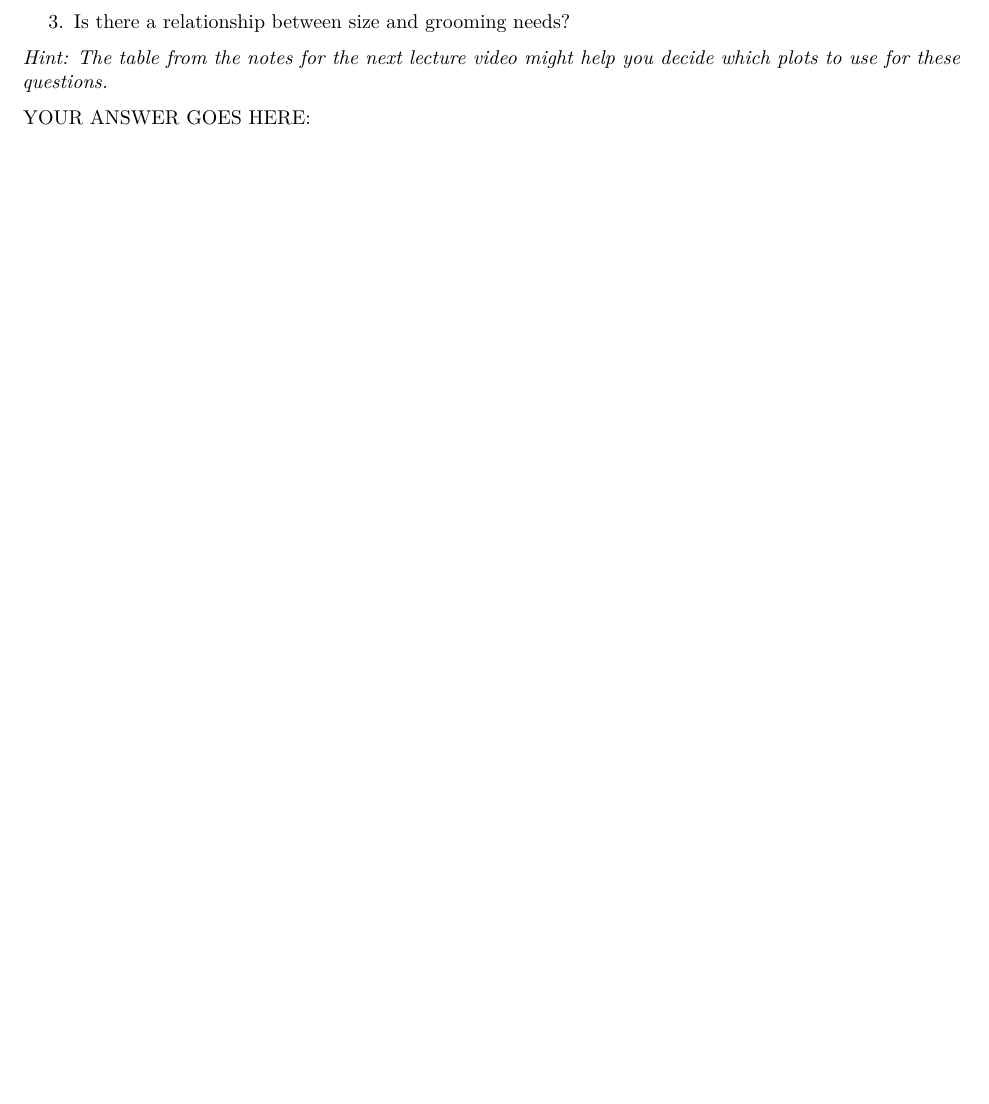
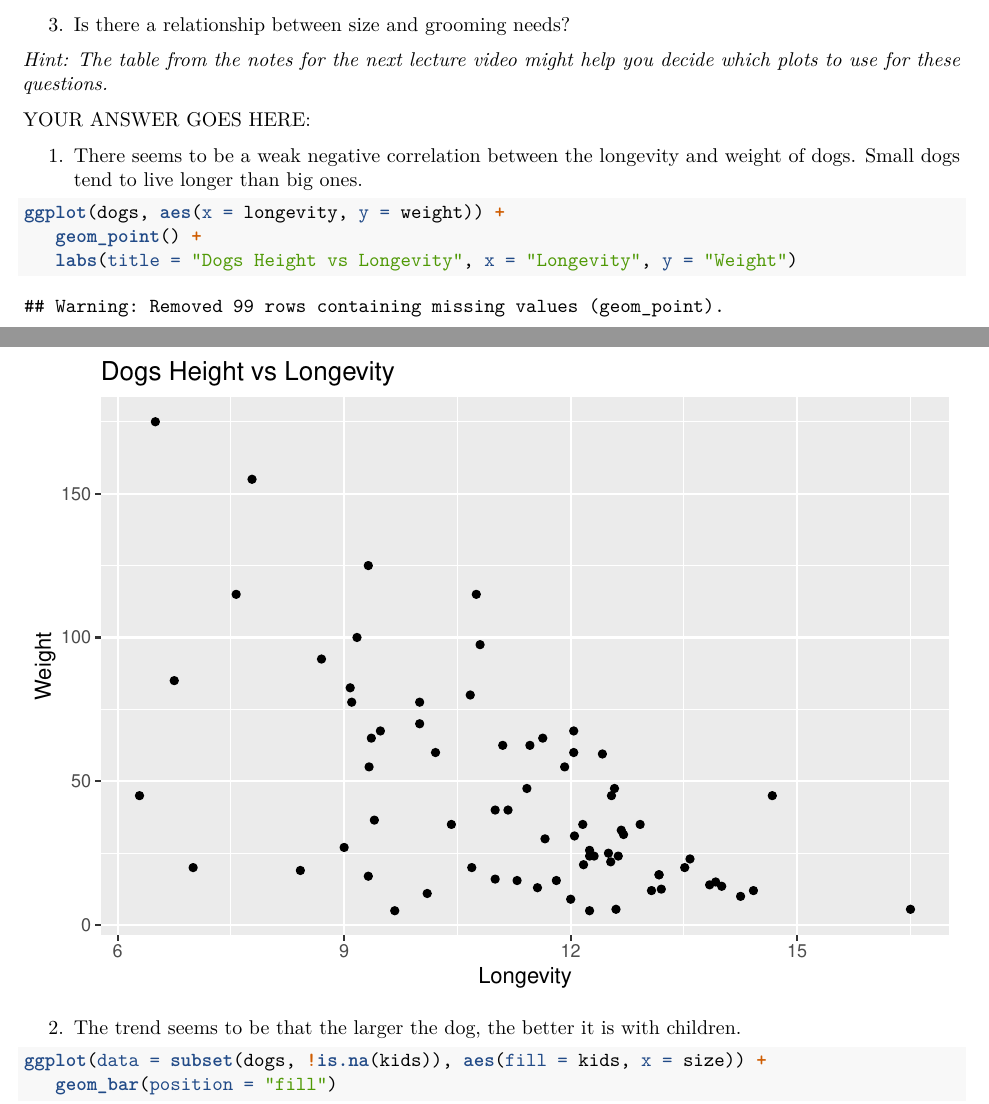
Before and after one commit to evilpegasus/STAT33B, a LaTeX document (Week 5/workbook04.tex): part of page 5 of 5 before the commit and two parts of pages 5 and 6 of 7 after it, the two joined at a grey line, cut so that both start at the same text, the shorter picture padded with empty space. The pictures show the PDF file Week 5/workbook04.pdf that the author committed with the source.

Commit message:
wb4 done

```diff
--- a/Week 5/workbook04.tex
+++ b/Week 5/workbook04.tex
@@ -302,6 +303,25 @@ and labels.
 
 YOUR ANSWER GOES HERE:
 
+\begin{Shaded}
+\begin{Highlighting}[]
+\NormalTok{dogs}\OperatorTok{$}\NormalTok{size =}\StringTok{ }\KeywordTok{factor}\NormalTok{(dogs}\OperatorTok{$}\NormalTok{size, }\DataTypeTok{levels =} \KeywordTok{rev}\NormalTok{(}\KeywordTok{levels}\NormalTok{(dogs}\OperatorTok{$}\NormalTok{size)))}
+\KeywordTok{ggplot}\NormalTok{(dogs, }\KeywordTok{aes}\NormalTok{(}\DataTypeTok{x =}\NormalTok{ height, }\DataTypeTok{y =}\NormalTok{ weight)) }\OperatorTok{+}
+\StringTok{   }\KeywordTok{geom\_point}\NormalTok{(}\KeywordTok{aes}\NormalTok{(}\DataTypeTok{size =}\NormalTok{ size, }\DataTypeTok{color =}\NormalTok{ kids)) }\OperatorTok{+}
+\StringTok{   }\KeywordTok{labs}\NormalTok{(}\DataTypeTok{title =} \StringTok{"Dogs height vs Weight"}\NormalTok{, }\DataTypeTok{x =} \StringTok{"Weight"}\NormalTok{, }\DataTypeTok{y =} \StringTok{"Height"}\NormalTok{)}
+\end{Highlighting}
+\end{Shaded}
+
+\begin{verbatim}
+## Warning: Using size for a discrete variable is not advised.
+\end{verbatim}
+
+\begin{verbatim}
+## Warning: Removed 98 rows containing missing values (geom_point).
+\end{verbatim}
+
+\includegraphics{workbook04_files/figure-latex/unnamed-chunk-4-1.pdf}
+
 \hypertarget{exercise-6}{%
 \subsection{Exercise 6}\label{exercise-6}}
 
@@ -324,6 +344,46 @@ help you decide which plots to use for these questions.}
 
 YOUR ANSWER GOES HERE:
 
+\begin{enumerate}
+\def\labelenumi{\arabic{enumi}.}
+\tightlist
+\item
+  There seems to be a weak negative correlation between the longevity
+  and weight of dogs. Small dogs tend to live longer than big ones.
+\end{enumerate}
+
+\begin{Shaded}
+\begin{Highlighting}[]
+\KeywordTok{ggplot}\NormalTok{(dogs, }\KeywordTok{aes}\NormalTok{(}\DataTypeTok{x =}\NormalTok{ longevity, }\DataTypeTok{y =}\NormalTok{ weight)) }\OperatorTok{+}
+\StringTok{   }\KeywordTok{geom\_point}\NormalTok{() }\OperatorTok{+}
+\StringTok{   }\KeywordTok{labs}\NormalTok{(}\DataTypeTok{title =} \StringTok{"Dogs Height vs Longevity"}\NormalTok{, }\DataTypeTok{x =} \StringTok{"Longevity"}\NormalTok{, }\DataTypeTok{y =} \StringTok{"Weight"}\NormalTok{)}
+\end{Highlighting}
+\end{Shaded}
+
+\begin{verbatim}
+## Warning: Removed 99 rows containing missing values (geom_point).
+\end{verbatim}
+
+\includegraphics{workbook04_files/figure-latex/unnamed-chunk-5-1.pdf}
+
+\begin{enumerate}
+\def\labelenumi{\arabic{enumi}.}
+\setcounter{enumi}{1}
+\tightlist
+\item
+  The trend seems to be that the larger the dog, the better it is with
+  children.
+\end{enumerate}
+
+\begin{Shaded}
+\begin{Highlighting}[]
+\KeywordTok{ggplot}\NormalTok{(}\DataTypeTok{data =} \KeywordTok{subset}\NormalTok{(dogs, }\OperatorTok{!}\KeywordTok{is.na}\NormalTok{(kids)), }\KeywordTok{aes}\NormalTok{(}\DataTypeTok{fill =}\NormalTok{ kids, }\DataTypeTok{x =}\NormalTok{ size)) }\OperatorTok{+}
+\StringTok{   }\KeywordTok{geom\_bar}\NormalTok{(}\DataTypeTok{position =} \StringTok{"fill"}\NormalTok{)}
+\end{Highlighting}
+\end{Shaded}
+
+\includegraphics{workbook04_files/figure-latex/unnamed-chunk-6-1.pdf}
+
 \hypertarget{exploratory-data-analysis}{%
 \section{Exploratory Data Analysis}\label{exploratory-data-analysis}}
 
```
Also changed, not shown: Week 5/workbook04.pdf, Week 5/workbook04.tex (1 more changed lines), 1 other file.
